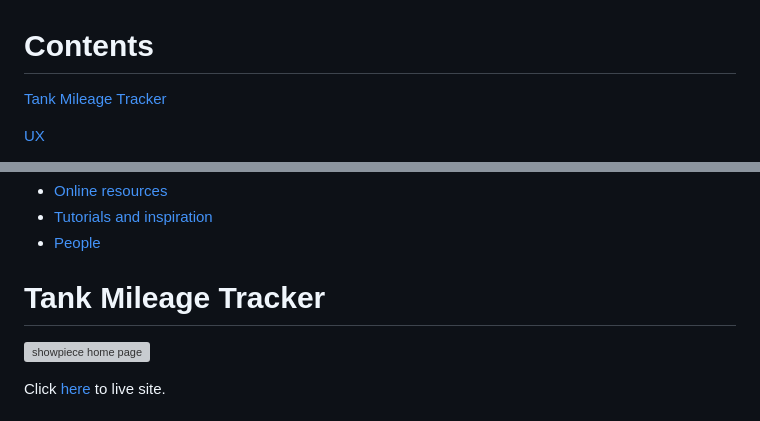
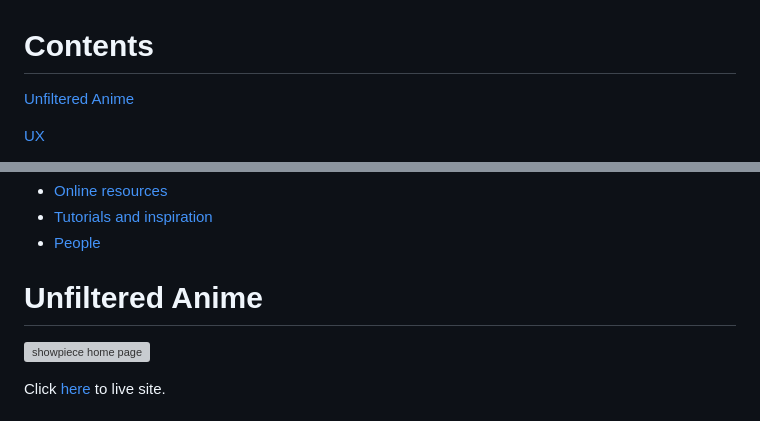
Before and after one commit to PritenMakwana44/unfiltered-anime, a Markdown page: README.md, 2 parts joined by grey strips. GitHub-like rendering; grey boxes are pictures that could not be loaded.

Commit message:
start of readme

```diff
--- a/README.md
+++ b/README.md
@@ -1,6 +1,6 @@
 # Contents
 
-[Tank Mileage Tracker](#tank-mileage-tracker)
+[Unfiltered Anime](#unfiltered-anime)
 
 [UX](#ux)
 + [Purpose of the app](#purpose)
@@ -75,7 +75,7 @@
 + [Tutorials and inspiration](#Tutorials-and-inspiration)
 + [People](#People)
 
-# Tank Mileage Tracker
+# Unfiltered Anime
 
 [![showpiece home page](README_docs/screenshots/01_home.png)](https://tank.up.railway.app/)
 
```
